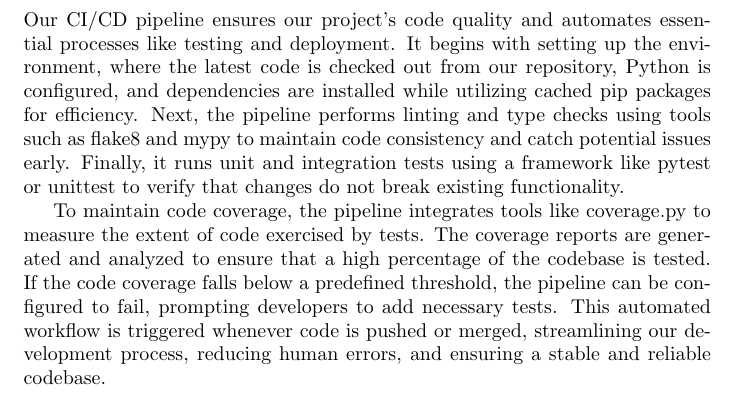
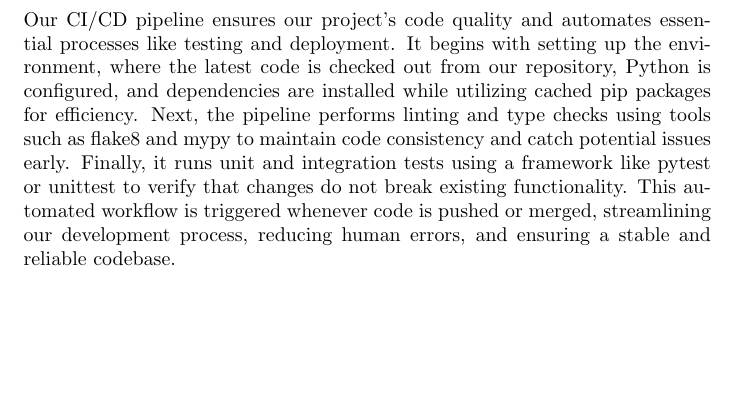
Before and after one commit to RezaJodeiri/CXR-Capstone, a LaTeX document (docs/projMngmnt/Rev0_Team_Contrib.tex): part of page 4 of 4, cut so that both start at the same text, the shorter picture padded with empty space. Compiled offline with pdfLaTeX.

Commit message:
updated rev0

```diff
--- a/docs/projMngmnt/Rev0_Team_Contrib.tex
+++ b/docs/projMngmnt/Rev0_Team_Contrib.tex
@@ -170,9 +170,8 @@ Reza Jodeiri & 25 & 10 \\
 \wss{If needed, an explanation for the counts can be provided here.}
 
 \section{CICD}
-Our CI/CD pipeline ensures our project's code quality and automates essential processes like testing and deployment. It begins with setting up the environment, where the latest code is checked out from our repository, Python is configured, and dependencies are installed while utilizing cached pip packages for efficiency. Next, the pipeline performs linting and type checks using tools such as flake8 and mypy to maintain code consistency and catch potential issues early. Finally, it runs unit and integration tests using a framework like pytest or unittest to verify that changes do not break existing functionality.
 
-To maintain code coverage, the pipeline integrates tools like coverage.py to measure the extent of code exercised by tests. The coverage reports are generated and analyzed to ensure that a high percentage of the codebase is tested. If the code coverage falls below a predefined threshold, the pipeline can be configured to fail, prompting developers to add necessary tests. This automated workflow is triggered whenever code is pushed or merged, streamlining our development process, reducing human errors, and ensuring a stable and reliable codebase.
+Our CI/CD pipeline ensures our project's code quality and automates essential processes like testing and deployment. It begins with setting up the environment, where the latest code is checked out from our repository, Python is configured, and dependencies are installed while utilizing cached pip packages for efficiency. Next, the pipeline performs linting and type checks using tools such as flake8 and mypy to maintain code consistency and catch potential issues early. Finally, it runs unit and integration tests using a framework like pytest or unittest to verify that changes do not break existing functionality. This automated workflow is triggered whenever code is pushed or merged, streamlining our development process, reducing human errors, and ensuring a stable and reliable codebase.
 
 
 
```
Also changed, not shown: docs/projMngmnt/Rev0_Team_Contrib.pdf.
